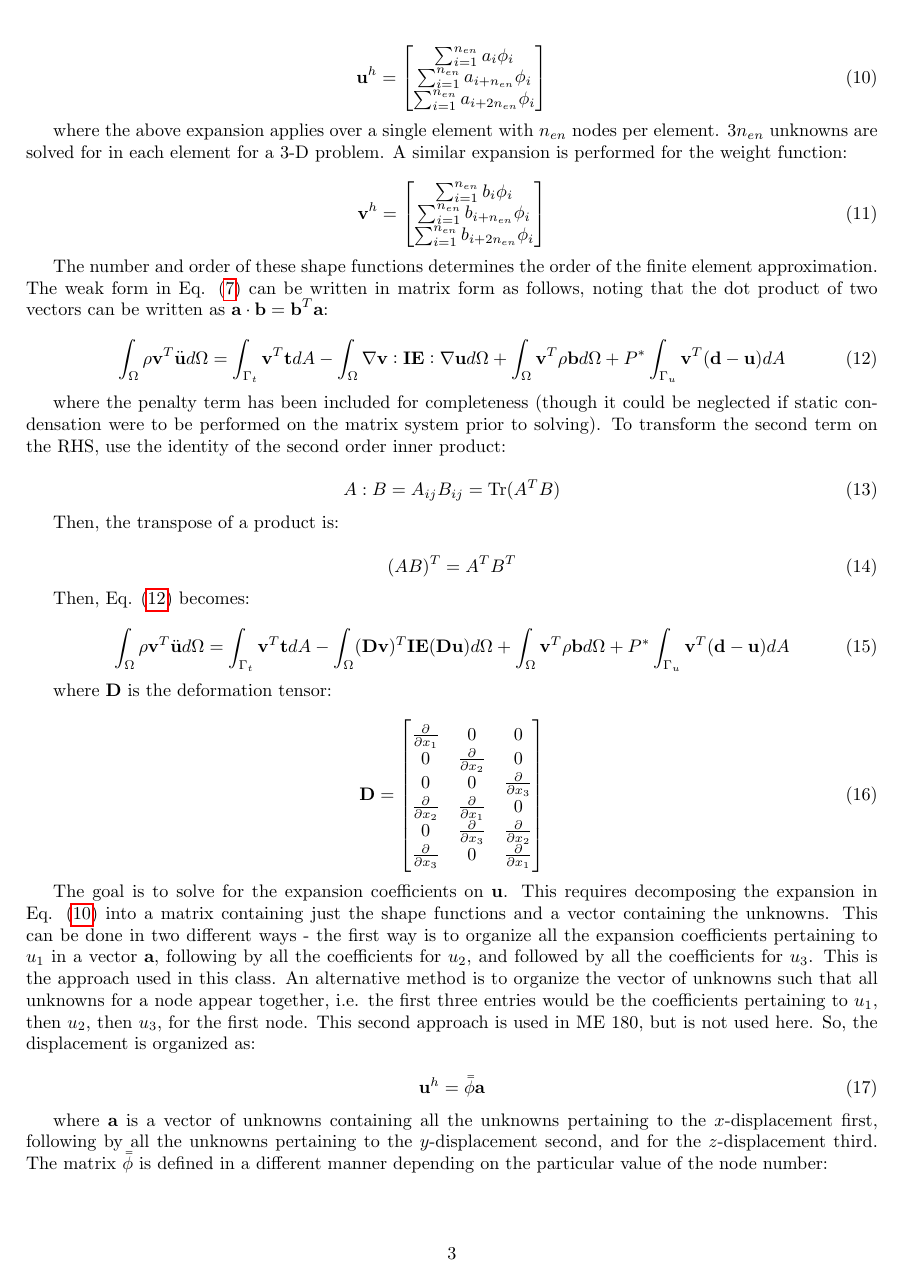
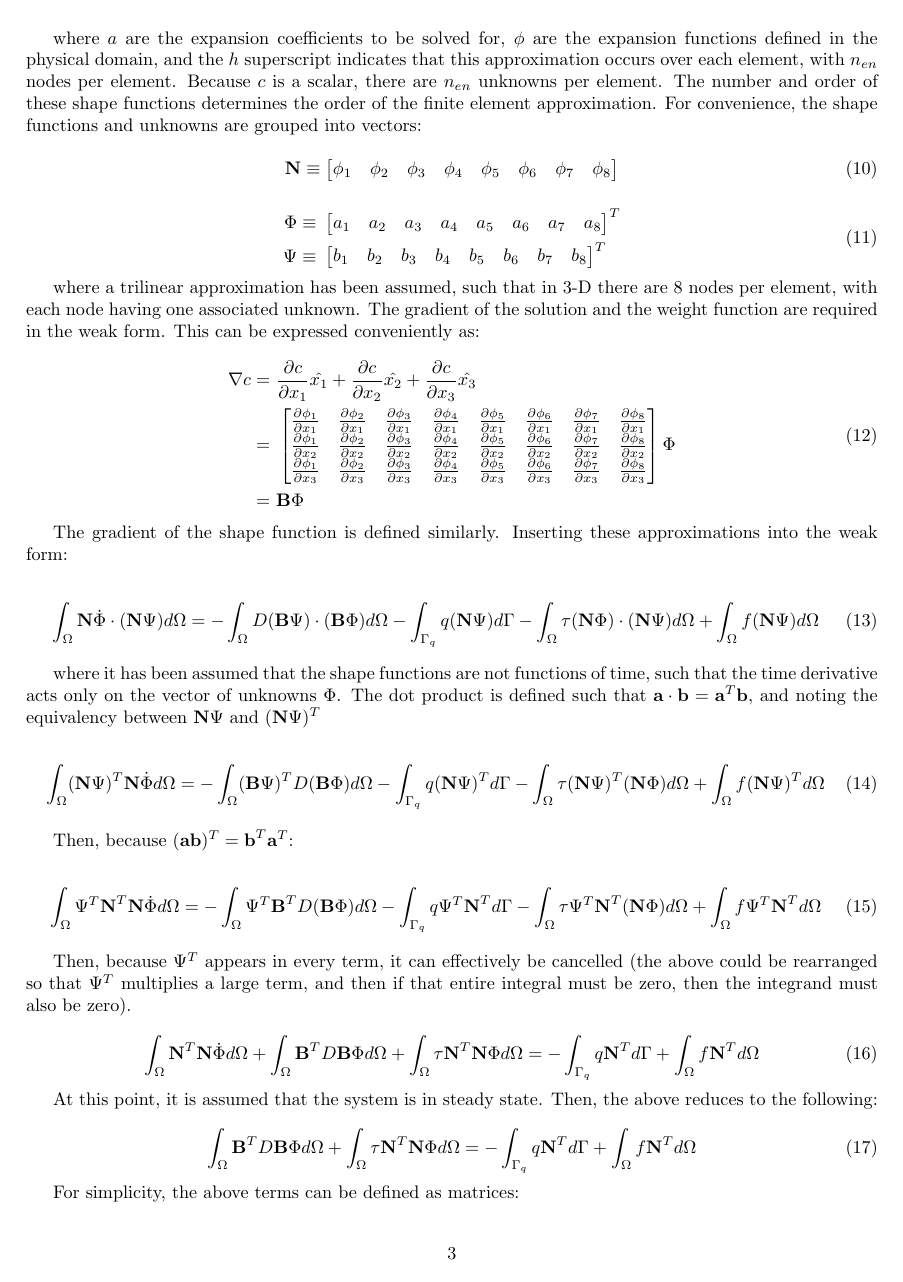
Before and after one commit to aprilnovak/ME280a, a LaTeX problem sheet (HW7/Novak_April_HW7.tex): page 3 of 19 before the commit and page 3 of 18 after it. Compiled offline with pdfLaTeX.

Commit message:
added FE weak form over the entire domain.

```diff
--- a/HW7/Novak_April_HW7.tex
+++ b/HW7/Novak_April_HW7.tex
@@ -183,2 +186,3 @@ This section covers the details regarding finite element implementation of Eq. \
 \end{equation}
 
+where \(a\) are the expansion coefficients to be solved for, \(\phi\) are the expansion functions defined in the physical domain, and the \(h\) superscript indicates that this approximation occurs over each element, with \(n_{en}\) nodes per element. Because \(c\) is a scalar, there are \(n_{en}\) unknowns per element. The number and order of these shape functions determines the order of the finite element approximation. For convenience, the shape functions and unknowns are grouped into vectors:
@@ -186,58 +189,53 @@ The governing conservation of momentum equation is a vector-valued equation, so
 
 \begin{equation}
-\label{eq:UExpansion}
-\textbf{u}^h=\begin{bmatrix}\sum_{i=1}^{n_{en}}a_i\phi_i\\\sum_{i=1}^{n_{en}}a_{i+n_{en}}\phi_i\\\sum_{i=1}^{n_{en}}a_{i+2n_{en}}\phi_i\end{bmatrix}
+\textbf{N}\equiv\begin{bmatrix}\phi_1 & \phi_2 & \phi_3 & \phi_4 & \phi_5 & \phi_6 & \phi_7 & \phi_8\end{bmatrix}
 \end{equation}
 
-where the above expansion applies over a single element with \(n_{en}\) nodes per element. \(3n_{en}\) unknowns are solved for in each element for a 3-D problem. A similar expansion is performed for the weight function:
+\begin{equation}
+\begin{aligned}
+\Phi\equiv&\ \begin{bmatrix}a_1 & a_2 & a_3 & a_4 & a_5 & a_6 & a_7 & a_8\end{bmatrix}^T\\
+\Psi\equiv&\ \begin{bmatrix}b_1 & b_2 & b_3 & b_4 & b_5 & b_6 & b_7 & b_8\end{bmatrix}^T\
+\end{aligned}
+\end{equation}
+
+where a trilinear approximation has been assumed, such that in 3-D there are 8 nodes per element, with each node having one associated unknown. The gradient of the solution and the weight function are required in the weak form. This can be expressed conveniently as:
 
 \begin{equation}
-\textbf{v}^h=\begin{bmatrix}\sum_{i=1}^{n_{en}}b_i\phi_i\\\sum_{i=1}^{n_{en}}b_{i+n_{en}}\phi_i\\\sum_{i=1}^{n_{en}}b_{i+2n_{en}}\phi_i\end{bmatrix}
+\begin{aligned}
+\nabla c=&\ \frac{\partial c}{\partial x_1}\hat{x_1}+\frac{\partial c}{\partial x_2}\hat{x_2}+\frac{\partial c}{\partial x_3}\hat{x_3}\\
+=&\ \begin{bmatrix}\frac{\partial \phi_1}{\partial x_1} & \frac{\partial \phi_2}{\partial x_1} & \frac{\partial \phi_3}{\partial x_1} & \frac{\partial \phi_4}{\partial x_1} & \frac{\partial \phi_5}{\partial x_1} & \frac{\partial \phi_6}{\partial x_1} & \frac{\partial \phi_7}{\partial x_1} & \frac{\partial \phi_8}{\partial x_1}\\
+\frac{\partial \phi_1}{\partial x_2} & \frac{\partial \phi_2}{\partial x_2} & \frac{\partial \phi_3}{\partial x_2} & \frac{\partial \phi_4}{\partial x_2} & \frac{\partial \phi_5}{\partial x_2} & \frac{\partial \phi_6}{\partial x_2} & \frac{\partial \phi_7}{\partial x_2} & \frac{\partial \phi_8}{\partial x_2}\\
+\frac{\partial \phi_1}{\partial x_3} & \frac{\partial \phi_2}{\partial x_3} & \frac{\partial \phi_3}{\partial x_3} & \frac{\partial \phi_4}{\partial x_3} & \frac{\partial \phi_5}{\partial x_3} & \frac{\partial \phi_6}{\partial x_3} & \frac{\partial \phi_7}{\partial x_3} & \frac{\partial \phi_8}{\partial x_3}\\ \end{bmatrix}
+\Phi\\
+=&\ \textbf{B}\Phi\\
+\end{aligned}
 \end{equation}
 
-The number and order of these shape functions determines the order of the finite element approximation. The weak form in Eq. \eqref{eq:WeakFormQ1} can be written in matrix form as follows, noting that the dot product of two vectors can be written as \(\textbf{a}\cdot\textbf{b}=\textbf{b}^T\textbf{a}\):
+The gradient of the shape function is defined similarly. Inserting these approximations into the weak form:
 
 \begin{equation}
 \label{eq:FEStep1}
-\int_{\Omega}\rho\textbf{v}^T\ddot{\textbf{u}}d\Omega=\int_{\Gamma_t}\textbf{v}^T\textbf{t}dA- \int_{\Omega}\nabla\textbf{v}:\textbf{IE}:\nabla\textbf{u}d\Omega +\int_{\Omega}\textbf{v}^T\rho\textbf{b}d\Omega+P^{*}\int_{\Gamma_u}\textbf{v}^T(\textbf{d}-\textbf{u})dA\\
+\int_{\Omega}\textbf{N}\dot{\Phi}\cdot(\textbf{N}\Psi)d\Omega=-\int_{\Omega}D(\textbf{B}\Psi)\cdot(\textbf{B}\Phi)d\Omega-\int_{\Gamma_q}q(\textbf{N}\Psi)d\Gamma-\int_{\Omega}\tau (\textbf{N}\Phi)\cdot(\textbf{N}\Psi)d\Omega+\int_{\Omega}f(\textbf{N}\Psi)d\Omega
 \end{equation}
 
-where the penalty term has been included for completeness (though it could be neglected if static condensation were to be performed on the matrix system prior to solving). To transform the second term on the RHS, use the identity of the second order inner product:
+where it has been assumed that the shape functions are not functions of time, such that the time derivative acts only on the vector of unknowns \(\Phi\). The dot product is defined such that \(\textbf{a}\cdot\textbf{b}=\textbf{a}^T\textbf{b}\), and noting the equivalency between \(\textbf{N}\Psi\) and \((\textbf{N}\Psi)^T\)
 
 \begin{equation}
-A:B=A_{ij}B_{ij}=\text{Tr}(A^TB)
+\int_{\Omega}(\textbf{N}\Psi)^T\textbf{N}\dot{\Phi}d\Omega=-\int_{\Omega}(\textbf{B}\Psi)^TD(\textbf{B}\Phi)d\Omega-\int_{\Gamma_q}q(\textbf{N}\Psi)^Td\Gamma-\int_{\Omega}\tau (\textbf{N}\Psi)^T(\textbf{N}\Phi)d\Omega+\int_{\Omega}f(\textbf{N}\Psi)^Td\Omega
 \end{equation}
 
-Then, the transpose of a product is:
+Then, because \((\textbf{a}\textbf{b})^T=\textbf{b}^T\textbf{a}^T\):
 
 \begin{equation}
-(AB)^T=A^TB^T
+\int_{\Omega}\Psi^T\textbf{N}^T\textbf{N}\dot{\Phi}d\Omega=-\int_{\Omega}\Psi^T\textbf{B}^TD(\textbf{B}\Phi)d\Omega-\int_{\Gamma_q}q\Psi^T\textbf{N}^Td\Gamma-\int_{\Omega}\tau \Psi^T\textbf{N}^T(\textbf{N}\Phi)d\Omega+\int_{\Omega}f\Psi^T\textbf{N}^Td\Omega
 \end{equation}
 
-% get to deformation tensor!
-
-Then, Eq. \eqref{eq:FEStep1} becomes:
+Then, because \(\Psi^T\) appears in every term, it can effectively be cancelled (the above could be rearranged so that \(\Psi^T\) multiplies a large term, and then if that entire integral must be zero, then the integrand must also be zero).
 
 \begin{equation}
-\int_{\Omega}\rho\textbf{v}^T\ddot{\textbf{u}}d\Omega=\int_{\Gamma_t}\textbf{v}^T\textbf{t}dA- \int_{\Omega}(\textbf{D}\textbf{v})^T\textbf{IE}(\textbf{D}\textbf{u})d\Omega +\int_{\Omega}\textbf{v}^T\rho\textbf{b}d\Omega+P^{*}\int_{\Gamma_u}\textbf{v}^T(\textbf{d}-\textbf{u})dA\\
+\int_{\Omega}\textbf{N}^T\textbf{N}\dot{\Phi}d\Omega+\int_{\Omega}\textbf{B}^TD\textbf{B}\Phi d\Omega+\int_{\Omega}\tau \textbf{N}^T\textbf{N}\Phi d\Omega=-\int_{\Gamma_q}q\textbf{N}^Td\Gamma+\int_{\Omega}f\textbf{N}^Td\Omega
 \end{equation}
 
-where \(\textbf{D}\) is the deformation tensor:
+At this point, it is assumed that the system is in steady state. Then, the above reduces to the following:
 
 \begin{equation}
-\label{eq:D}
-\textbf{D}=\begin{bmatrix}\frac{\partial}{\partial x_1} & 0 & 0\\
-0 & \frac{\partial}{\partial x_2} & 0\\
-0 & 0 & \frac{\partial}{\partial x_3}\\
-\frac{\partial}{\partial x_2} & \frac{\partial}{\partial x_1} & 0\\
-0 & \frac{\partial}{\partial x_3} & \frac{\partial}{\partial x_2}\\
-\frac{\partial}{\partial x_3} & 0 & \frac{\partial}{\partial x_1}\end{bmatrix}
-\end{equation}
-
-The goal is to solve for the expansion coefficients on \(\textbf{u}\). This requires decomposing the expansion in Eq. \eqref{eq:UExpansion} into a matrix containing just the shape functions and a vector containing the unknowns. This can be done in two different ways - the first way is to organize all the expansion coefficients pertaining to \(u_1\) in a vector \(\textbf{a}\), following by all the coefficients for \(u_2\), and followed by all the coefficients for \(u_3\). This is the approach used in this class. An alternative method is to organize the vector of unknowns such that all unknowns for a node appear together, i.e. the first three entries would be the coefficients pertaining to \(u_1\), then \(u_2\), then \(u_3\), for the first node. This second approach is used in ME 180, but is not used here. So, the displacement is organized as:
-
-\begin{equation}
-\textbf{u}^h=\bar{\bar{\phi}}\textbf{a}
-\end{equation}
-
-where \(\textbf{a}\) is a vector of unknowns containing all the unknowns pertaining to the \(x\)-displacement first, following by all the unknowns pertaining to the \(y\)-displacement second, and for the \(z\)-displacement third. The matrix \(\bar{\bar{\phi}}\) is defined in a different manner depending on the particular value of the node number:
@@ -249 +242 @@ where \(\textbf{a}\) is a vector of unknowns containing all the unknowns pertain
-\end{equation}
+\int_{\Omega}\textbf{B}^TD\textbf{B}\Phi d\Omega+\int_{\Omega}\tau \textbf{N}^T\textbf{N}\Phi d\Omega=-\int_{\Gamma_q}q\textbf{N}^Td\Gamma+\int_{\Omega}f\textbf{N}^Td\Omega
```
Also changed, not shown: HW7/Novak_April_HW7.tex (52 more changed lines).
